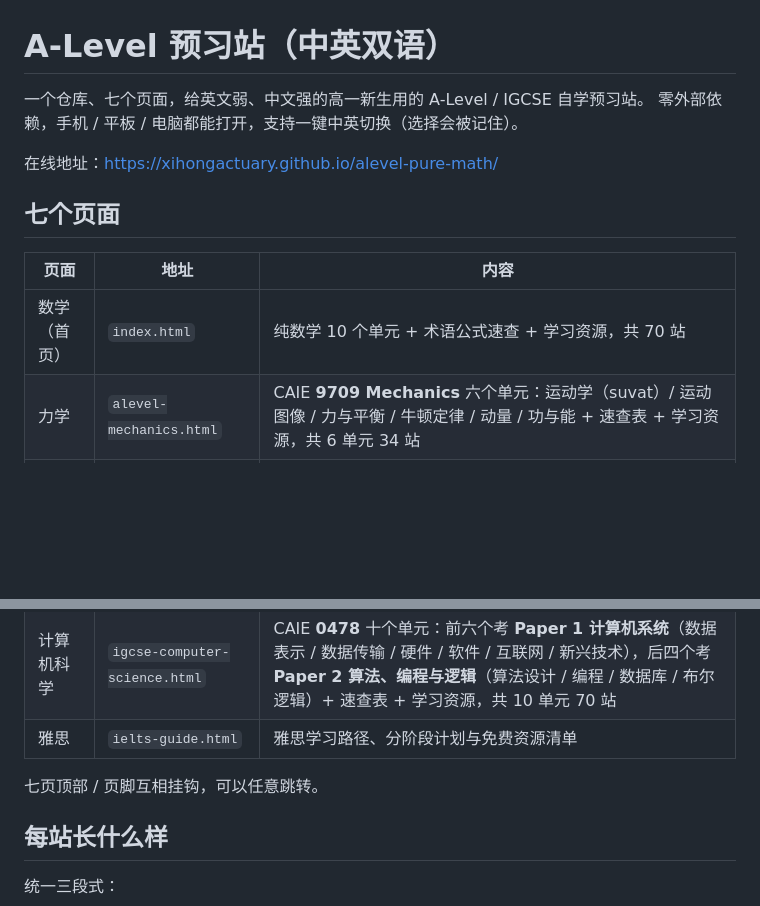
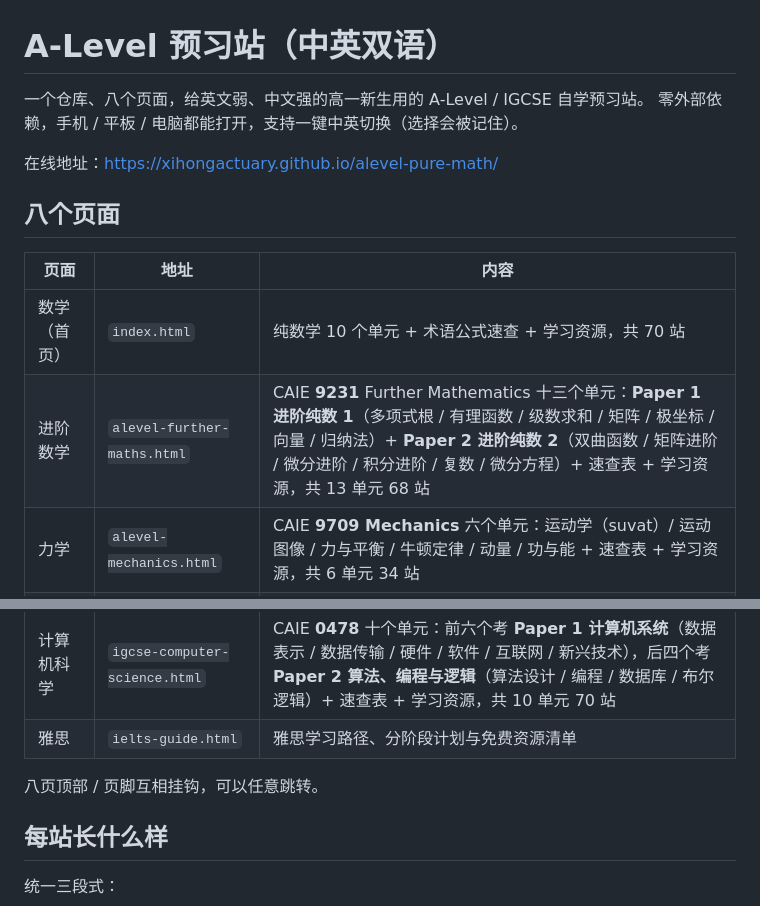
Before and after one commit to XihongActuary/alevel-pure-math, a Markdown page: README.md, 2 parts joined by grey strips. GitHub-like rendering; blank space fills up the shorter version.

```diff
--- a/README.md
+++ b/README.md
@@ -1,15 +1,16 @@
 # A-Level 预习站（中英双语）
 
-一个仓库、七个页面，给英文弱、中文强的高一新生用的 A-Level / IGCSE 自学预习站。
+一个仓库、八个页面，给英文弱、中文强的高一新生用的 A-Level / IGCSE 自学预习站。
 零外部依赖，手机 / 平板 / 电脑都能打开，支持一键中英切换（选择会被记住）。
 
 在线地址：<https://xihongactuary.github.io/alevel-pure-math/>
 
-## 七个页面
+## 八个页面
 
 | 页面 | 地址 | 内容 |
 |---|---|---|
 | 数学（首页） | `index.html` | 纯数学 10 个单元 + 术语公式速查 + 学习资源，共 70 站 |
+| 进阶数学 | `alevel-further-maths.html` | CAIE **9231** Further Mathematics 十三个单元：**Paper 1 进阶纯数 1**（多项式根 / 有理函数 / 级数求和 / 矩阵 / 极坐标 / 向量 / 归纳法）+ **Paper 2 进阶纯数 2**（双曲函数 / 矩阵进阶 / 微分进阶 / 积分进阶 / 复数 / 微分方程）+ 速查表 + 学习资源，共 13 单元 68 站 |
 | 力学 | `alevel-mechanics.html` | CAIE **9709 Mechanics** 六个单元：运动学（suvat）/ 运动图像 / 力与平衡 / 牛顿定律 / 动量 / 功与能 + 速查表 + 学习资源，共 6 单元 34 站 |
 | 概率统计 | `alevel-statistics.html` | CAIE **9709 Statistics** 七个单元：数据表示 / 集中离散 / 概率 / 排列组合 / 随机变量 / 二项分布 / 正态分布 + 速查表 + 学习资源，共 7 单元 37 站 |
 | 物理 | `alevel-physics.html` | **AS 六个单元**（力学 / 材料 / 波 / 电学 / 核物理 / 实验技能）+ **A2 六个单元**（圆运动与引力 / 简谐振动 / 热物理 / 电场与电容 / 磁与感应 / 量子物理）+ 术语公式速查 + 学习资源（含实验课程），共 12 单元 84 站 |
@@ -17,7 +18,7 @@
 | 计算机科学 | `igcse-computer-science.html` | CAIE **0478** 十个单元：前六个考 **Paper 1 计算机系统**（数据表示 / 数据传输 / 硬件 / 软件 / 互联网 / 新兴技术），后四个考 **Paper 2 算法、编程与逻辑**（算法设计 / 编程 / 数据库 / 布尔逻辑）+ 速查表 + 学习资源，共 10 单元 70 站 |
 | 雅思 | `ielts-guide.html` | 雅思学习路径、分阶段计划与免费资源清单 |
 
-七页顶部 / 页脚互相挂钩，可以任意跳转。
+八页顶部 / 页脚互相挂钩，可以任意跳转。
 
 ## 每站长什么样
 
```
